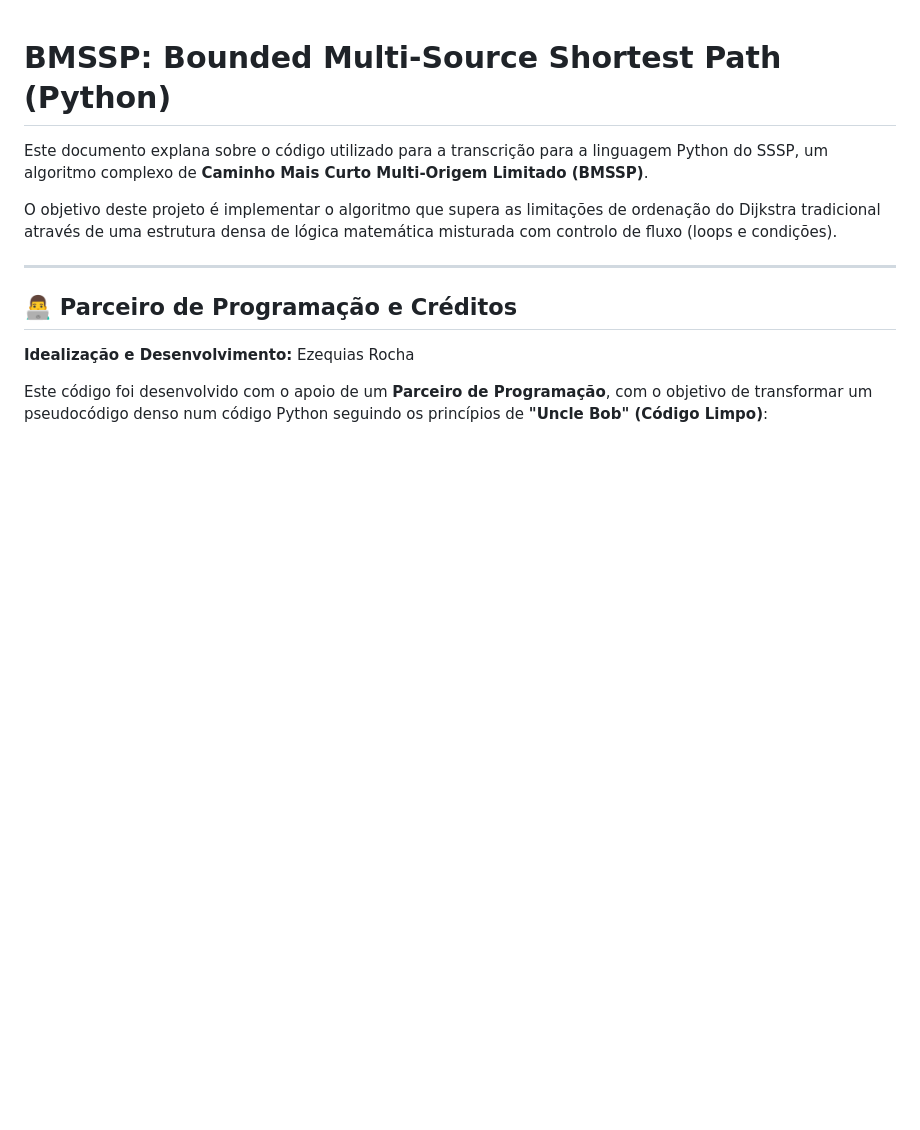
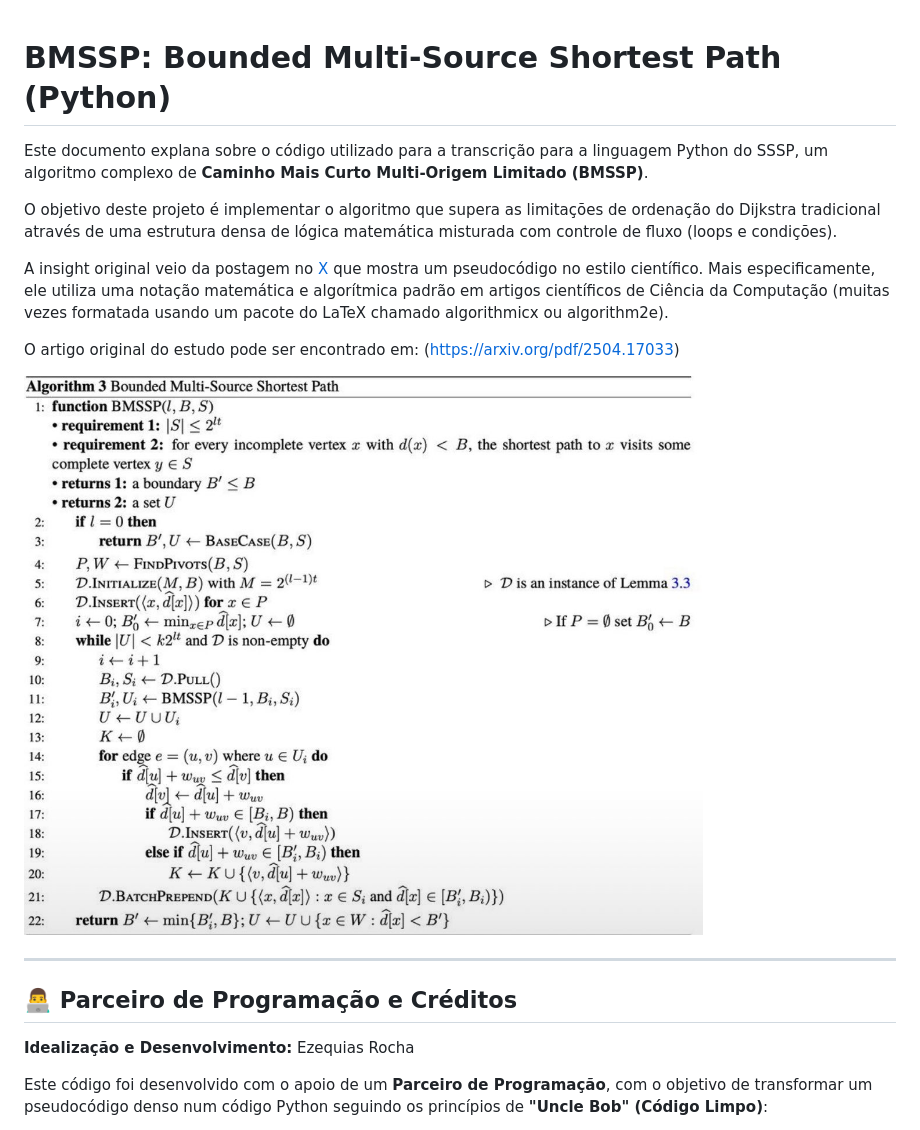
Before and after one commit to ezequias/bmssp_project, a Markdown page: README.md, the part around the change. Rendered like a GitHub page; pictures changed too: image-1.png (added); blank space fills up the shorter version.

Commit message:
Atualize o readme com referências do projeto.

```diff
--- a/README.md
+++ b/README.md
@@ -2,7 +2,14 @@
 
 Este documento explana sobre o código utilizado para a transcrição para a linguagem Python do SSSP, um algoritmo complexo de **Caminho Mais Curto Multi-Origem Limitado (BMSSP)**.
 
-O objetivo deste projeto é implementar o algoritmo que supera as limitações de ordenação do Dijkstra tradicional através de uma estrutura densa de lógica matemática misturada com controlo de fluxo (loops e condições).
+O objetivo deste projeto é implementar o algoritmo que supera as limitações de ordenação do Dijkstra tradicional através de uma estrutura densa de lógica matemática misturada com controle de fluxo (loops e condições).
+
+A insight original veio da postagem no [X](https://x.com/0x0SojalSec/status/2010113458008948784) que mostra um pseudocódigo no estilo científico. Mais especificamente, ele utiliza uma notação matemática e algorítmica padrão em artigos científicos de Ciência da Computação (muitas vezes formatada usando um pacote do LaTeX chamado algorithmicx ou algorithm2e).
+
+O artigo original do estudo pode ser encontrado em: (https://arxiv.org/pdf/2504.17033)
+
+![BMSSP](image-1.png)
+
 
 ---
 
```
Also changed, not shown: 1 other file.
